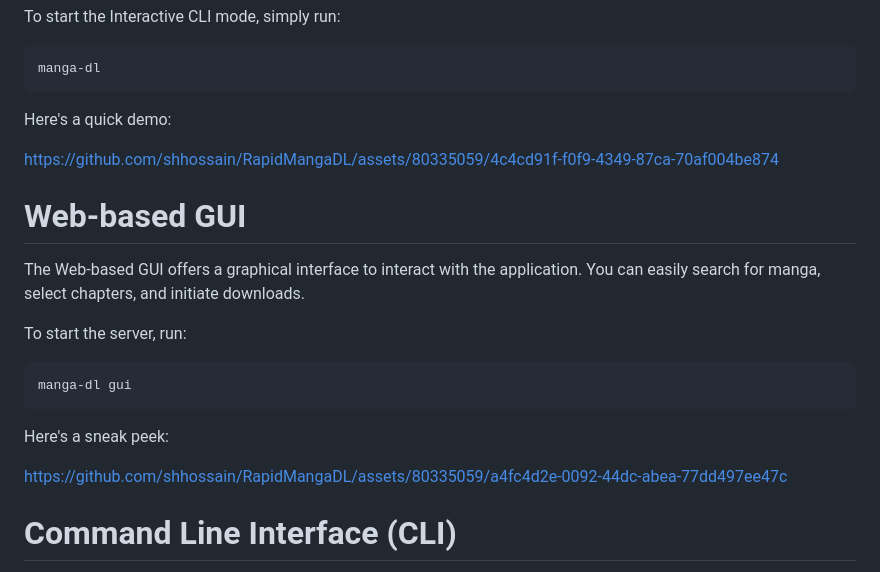
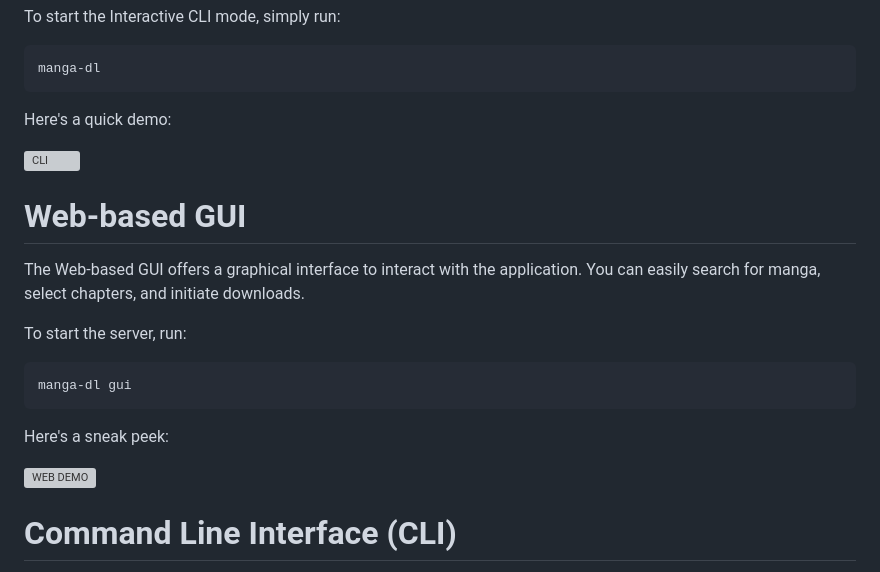
Before and after one commit to tbgracy/RapidMangaDL, a Markdown page: README.md, the part around the change. GitHub-like rendering; grey boxes are pictures that could not be loaded.

Commit message:
added gif

```diff
--- a/README.md
+++ b/README.md
@@ -31,8 +31,7 @@ manga-dl
 
 Here's a quick demo:
 
-<!-- video cli.mp4 autoplay -->
-https://github.com/shhossain/RapidMangaDL/assets/80335059/4c4cd91f-f0f9-4349-87ca-70af004be874
+![CLI](https://github.com/shhossain/RapidMangaDL/raw/main/cli.gif)
 
 
 
@@ -48,8 +47,7 @@ manga-dl gui
 
 Here's a sneak peek:
 
-<!-- video gui.mp4 autoplay -->
-https://github.com/shhossain/RapidMangaDL/assets/80335059/a4fc4d2e-0092-44dc-abea-77dd497ee47c
+![WEB DEMO](https://github.com/shhossain/RapidMangaDL/raw/main/web_gui.gif)
 
 
 
```
Also changed, not shown: cli.gif (added), 1 other file.
